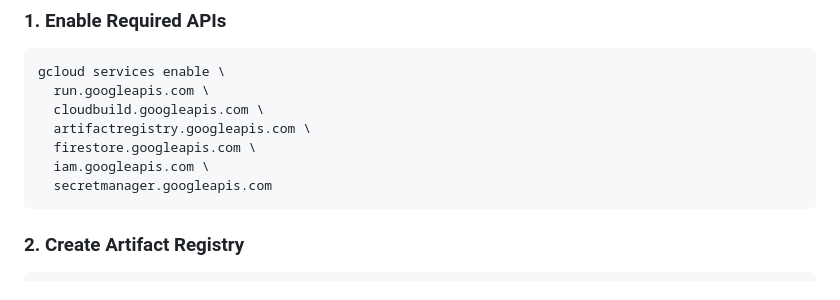
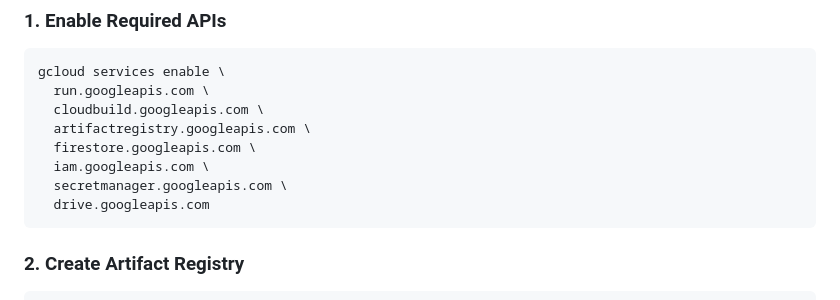
Before and after one commit to arjuntheprogrammer/internal-knowledge-assistant-rag, a Markdown page: README.md, the part around the change. GitHub-like rendering.

Commit message:
Add Google Drive API to required services in README

````diff
--- a/README.md
+++ b/README.md
@@ -107,7 +107,8 @@ gcloud services enable \
   artifactregistry.googleapis.com \
   firestore.googleapis.com \
   iam.googleapis.com \
-  secretmanager.googleapis.com
+  secretmanager.googleapis.com \
+  drive.googleapis.com
 ```
 
 ### 2. Create Artifact Registry
````
